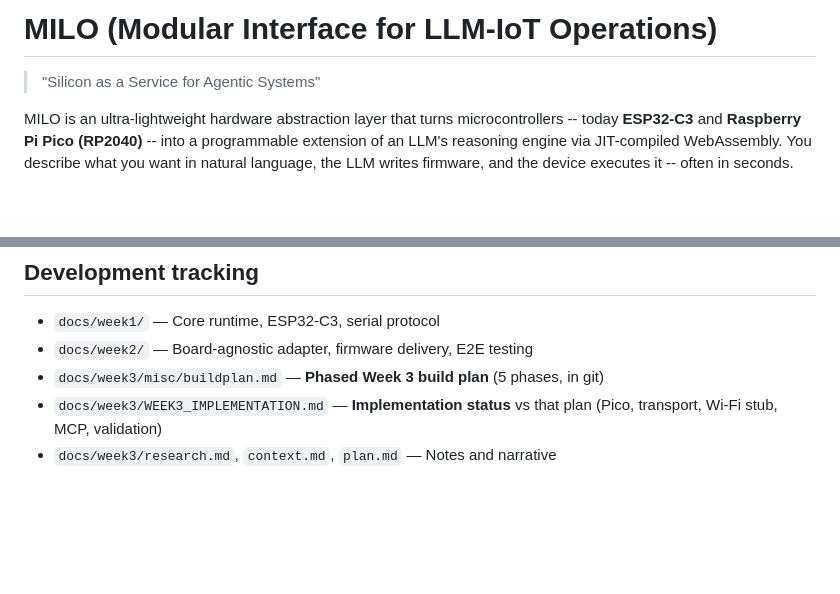
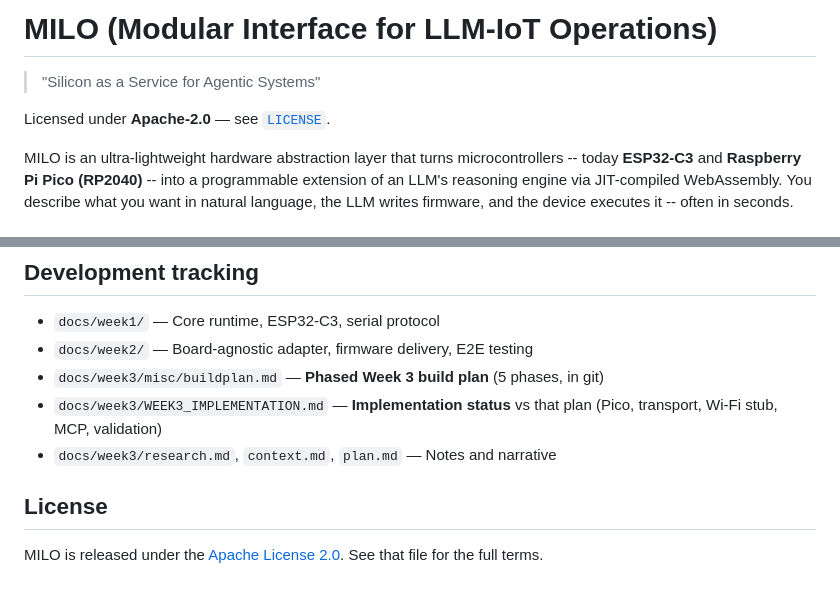
Before and after one commit to tanmay-xvx/MILO, a Markdown page: README.md, 2 parts joined by grey strips. Rendered like a GitHub page; blank space fills up the shorter version.

Commit message:
docs(readme): Add licensing information and update license section
- Included licensing details under the README, specifying that MILO is licensed under the Apache License 2.0.
- Added a new License section to the README for clarity on the project's licensing terms.

```diff
--- a/README.md
+++ b/README.md
@@ -1,6 +1,8 @@
 # MILO (Modular Interface for LLM-IoT Operations)
 
 > "Silicon as a Service for Agentic Systems"
+
+Licensed under **Apache-2.0** — see [`LICENSE`](LICENSE).
 
 MILO is an ultra-lightweight hardware abstraction layer that turns microcontrollers -- today **ESP32-C3** and **Raspberry Pi Pico (RP2040)** -- into a programmable extension of an LLM's reasoning engine via JIT-compiled WebAssembly. You describe what you want in natural language, the LLM writes firmware, and the device executes it -- often in seconds.
 
@@ -302,3 +304,7 @@ The **ESP32-C3** (`riscv32imc`) has no native atomics; `wasmi` historically reli
 - `docs/week3/misc/buildplan.md` — **Phased Week 3 build plan** (5 phases, in git)
 - `docs/week3/WEEK3_IMPLEMENTATION.md` — **Implementation status** vs that plan (Pico, transport, Wi-Fi stub, MCP, validation)
 - `docs/week3/research.md`, `context.md`, `plan.md` — Notes and narrative
+
+## License
+
+MILO is released under the [Apache License 2.0](LICENSE). See that file for the full terms.
```
